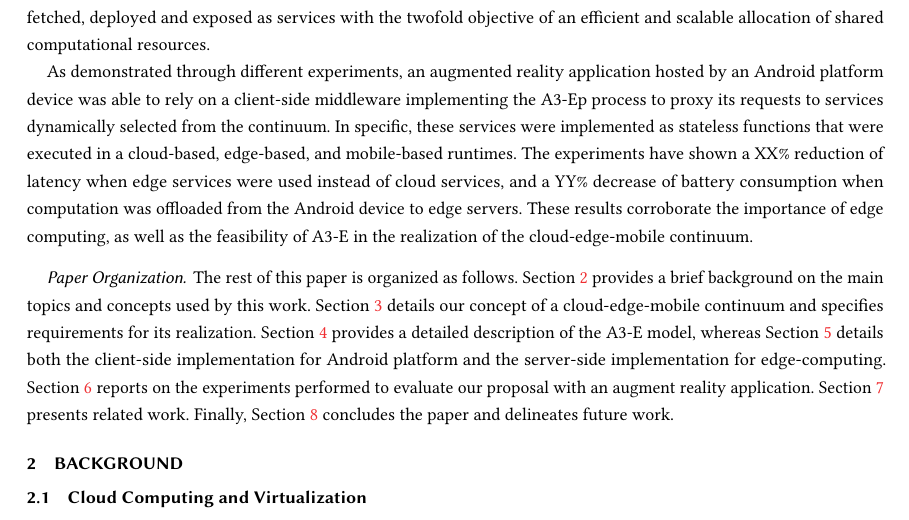
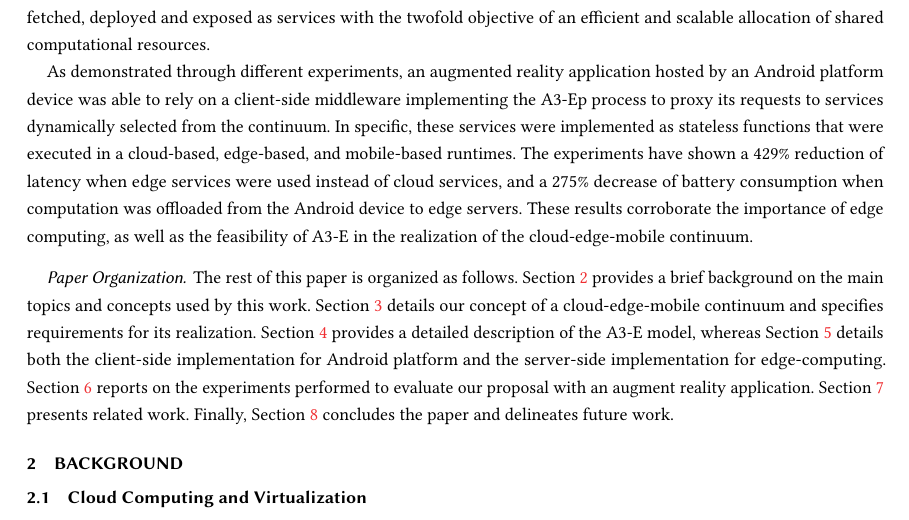
Before and after one commit to danilomendonca/acm-toit-continuum, a LaTeX paper (main.tex, which reads sections/introduction.tex): part of page 3 of 25, cut so that both start at the same text. Compiled offline with pdfLaTeX.

Commit message:
intro with results

```diff
--- a/sections/introduction.tex
+++ b/sections/introduction.tex
@@ -89,7 +89,7 @@ A3-E proposes an automated management of services life-cycle by employing and ex
 
 %What: The obtained results for latency and battery; other metrics?
 
-As demonstrated through different experiments, an augmented reality application hosted by an Android platform device was able to rely on a client-side middleware implementing the A3-Ep process to proxy its requests to services dynamically selected from the continuum. In specific, these services were implemented as stateless functions that were executed in a cloud-based, edge-based, and mobile-based runtimes. The experiments have shown a XX\% reduction of latency when edge services were used instead of cloud services, and a YY\% decrease of battery consumption when computation was offloaded from the Android device to edge servers. These results corroborate the importance of edge computing, as well as the feasibility of A3-E in the realization of the cloud-edge-mobile continuum.
+As demonstrated through different experiments, an augmented reality application hosted by an Android platform device was able to rely on a client-side middleware implementing the A3-Ep process to proxy its requests to services dynamically selected from the continuum. In specific, these services were implemented as stateless functions that were executed in a cloud-based, edge-based, and mobile-based runtimes. The experiments have shown a 429\% reduction of latency when edge services were used instead of cloud services, and a 275\% decrease of battery consumption when computation was offloaded from the Android device to edge servers. These results corroborate the importance of edge computing, as well as the feasibility of A3-E in the realization of the cloud-edge-mobile continuum.
 
 %Finally, experiments with an augmented reality application have also shown the feasibility of A3-E model in the realization of the continuum, with a single client application been able to seamlessly alternate among local, edge, and cloud-based services.
 
```
